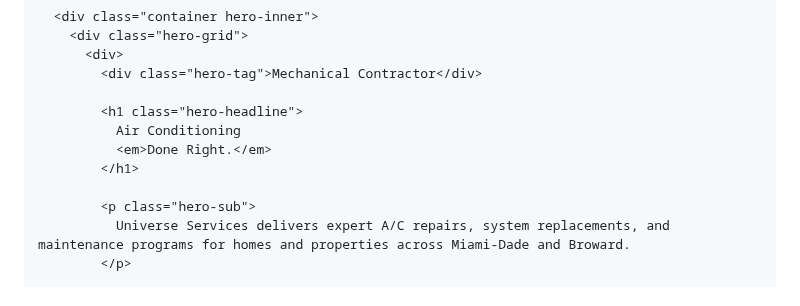
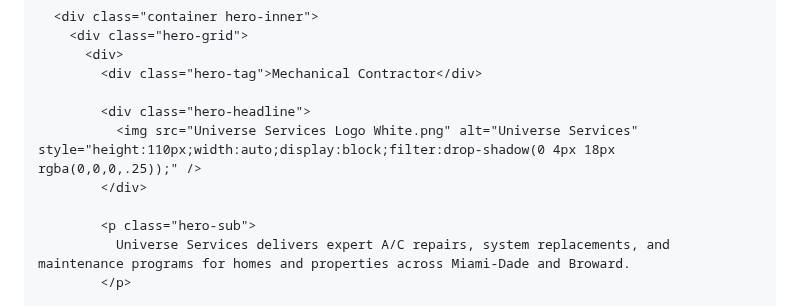
Before and after one commit to josephrey2/josephrey2.github.io, a Markdown page: README.md, the part around one of its changes. Drawn GitHub-style.

```diff
--- a/README.md
+++ b/README.md
@@ -1344,10 +1344,9 @@
           <div>
             <div class="hero-tag">Mechanical Contractor</div>
 
-            <h1 class="hero-headline">
-              Air Conditioning
-              <em>Done Right.</em>
-            </h1>
+            <div class="hero-headline">
+              <img src="Universe Services Logo White.png" alt="Universe Services" style="height:110px;width:auto;display:block;filter:drop-shadow(0 4px 18px rgba(0,0,0,.25));" />
+            </div>
 
             <p class="hero-sub">
               Universe Services delivers expert A/C repairs, system replacements, and maintenance programs for homes and properties across Miami-Dade and Broward.
```
Also changed, not shown: other parts of README.md (+1 -1 lines).
